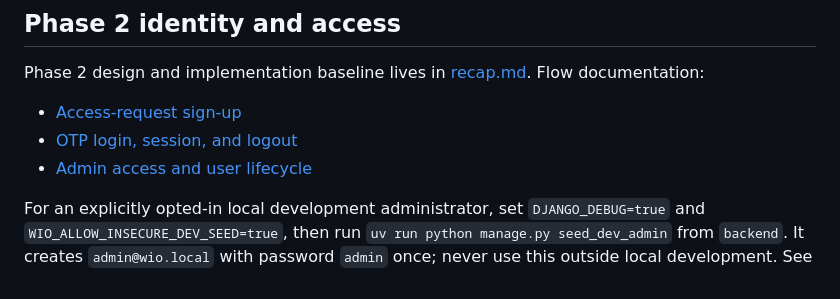
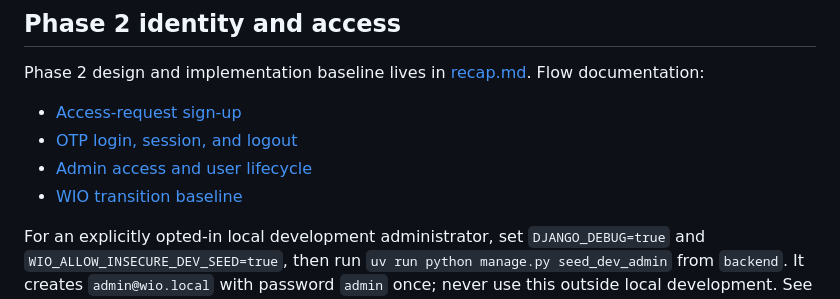
Before and after one commit to CatDumb/YAWN, a Markdown page: README.md, the part around the change. Rendered like a GitHub page.

Commit message:
docs(wio): document transition baseline

```diff
--- a/README.md
+++ b/README.md
@@ -19,6 +19,7 @@ Phase 2 design and implementation baseline lives in [recap.md](recap.md). Flow d
 - [Access-request sign-up](docs/auth-sign-up.md)
 - [OTP login, session, and logout](docs/auth-login.md)
 - [Admin access and user lifecycle](docs/admin-user-lifecycle.md)
+- [WIO transition baseline](docs/wio-transition-baseline.md)
 
 For an explicitly opted-in local development administrator, set `DJANGO_DEBUG=true` and
 `WIO_ALLOW_INSECURE_DEV_SEED=true`, then run `uv run python manage.py seed_dev_admin` from
```
Also changed, not shown: ROADMAP.md (+1 -0 lines), docs/wio-transition-baseline.md (added, +56 -0 lines).
